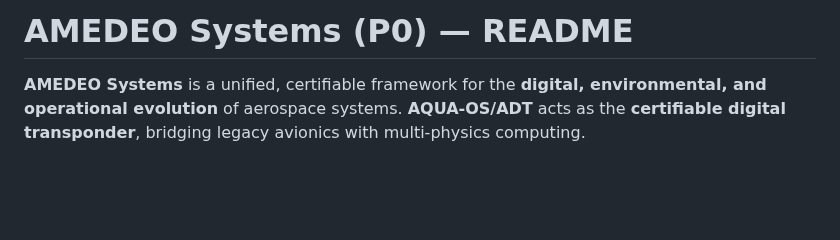
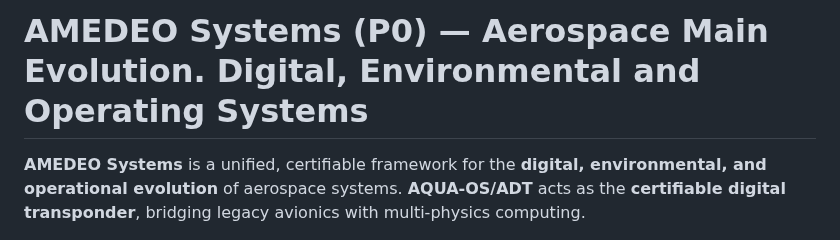
Before and after one commit to Robbbo-T/AMEDEO-Systems, a Markdown page: README.md, the part around the change. Drawn GitHub-style; blank space fills up the shorter version.

```diff
--- a/README.md
+++ b/README.md
@@ -1,4 +1,4 @@
-# AMEDEO Systems (P0) — README
+# AMEDEO Systems (P0) — Aerospace Main Evolution. Digital, Environmental and Operating Systems
 
 **AMEDEO Systems** is a unified, certifiable framework for the **digital, environmental, and operational evolution** of aerospace systems.
 **AQUA-OS/ADT** acts as the **certifiable digital transponder**, bridging legacy avionics with multi-physics computing.
```
